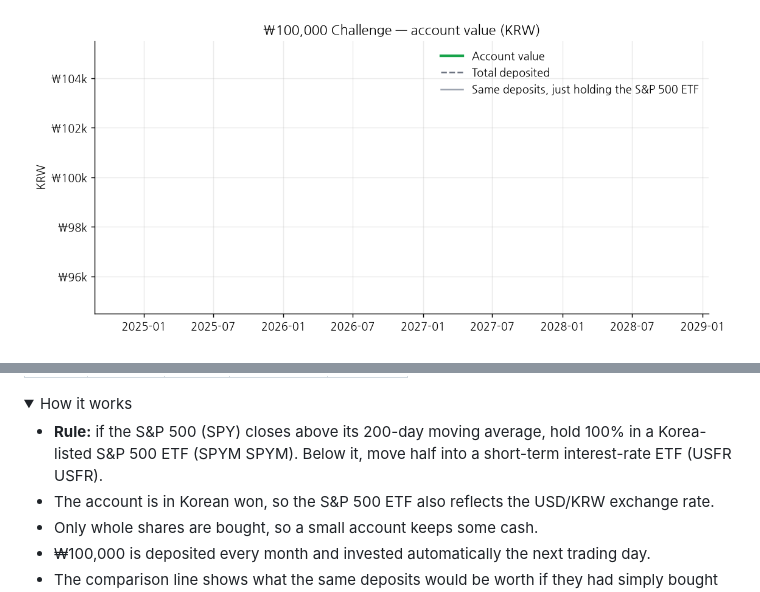
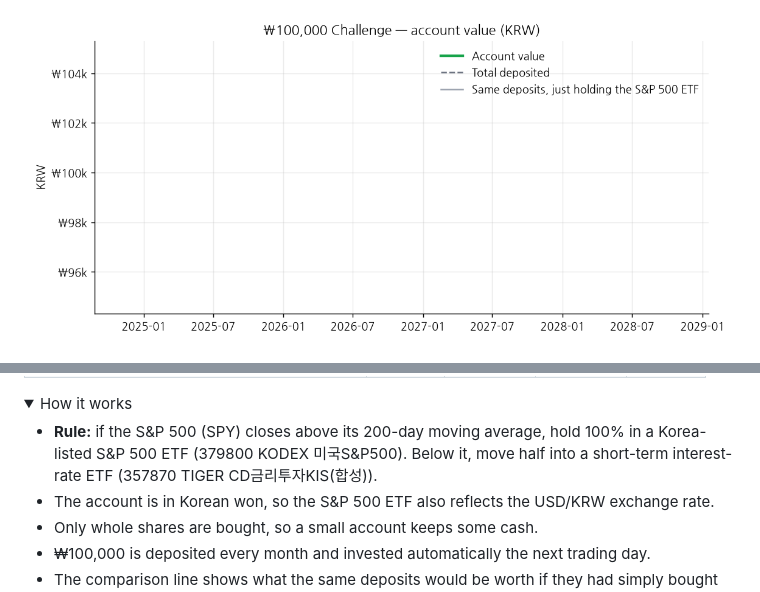
Before and after one commit to chomuscleguy/chomuscleguy, a Markdown page: README.md, 2 parts joined by grey strips. Rendered like a GitHub page; pictures changed too: challenge/value.png; folded sections open.

```diff
--- a/README.md
+++ b/README.md
@@ -57,7 +58,7 @@
 
 <details><summary>How it works</summary>
 
-- **Rule:** if the S&P 500 (SPY) closes above its 200-day moving average, hold 100% in a Korea-listed S&P 500 ETF (SPYM SPYM). Below it, move half into a short-term interest-rate ETF (USFR USFR).
+- **Rule:** if the S&P 500 (SPY) closes above its 200-day moving average, hold 100% in a Korea-listed S&P 500 ETF (379800 KODEX 미국S&P500). Below it, move half into a short-term interest-rate ETF (357870 TIGER CD금리투자KIS(합성)).
 - The account is in Korean won, so the S&P 500 ETF also reflects the USD/KRW exchange rate.
 - Only whole shares are bought, so a small account keeps some cash.
 - ₩100,000 is deposited every month and invested automatically the next trading day.
```
Also changed, not shown: other parts of README.md (+29 -6 lines), paper/returns.png (added), 2 other files.
